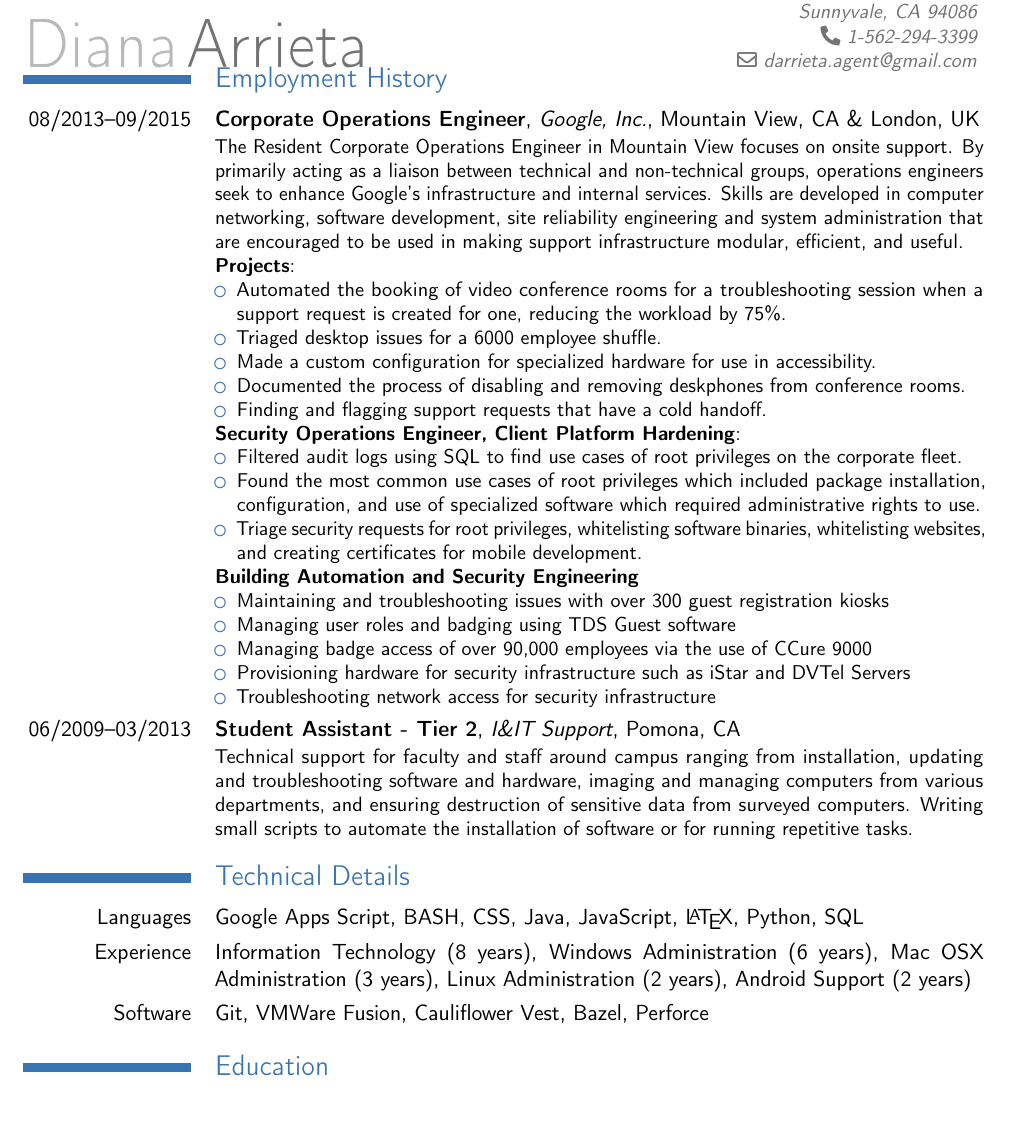
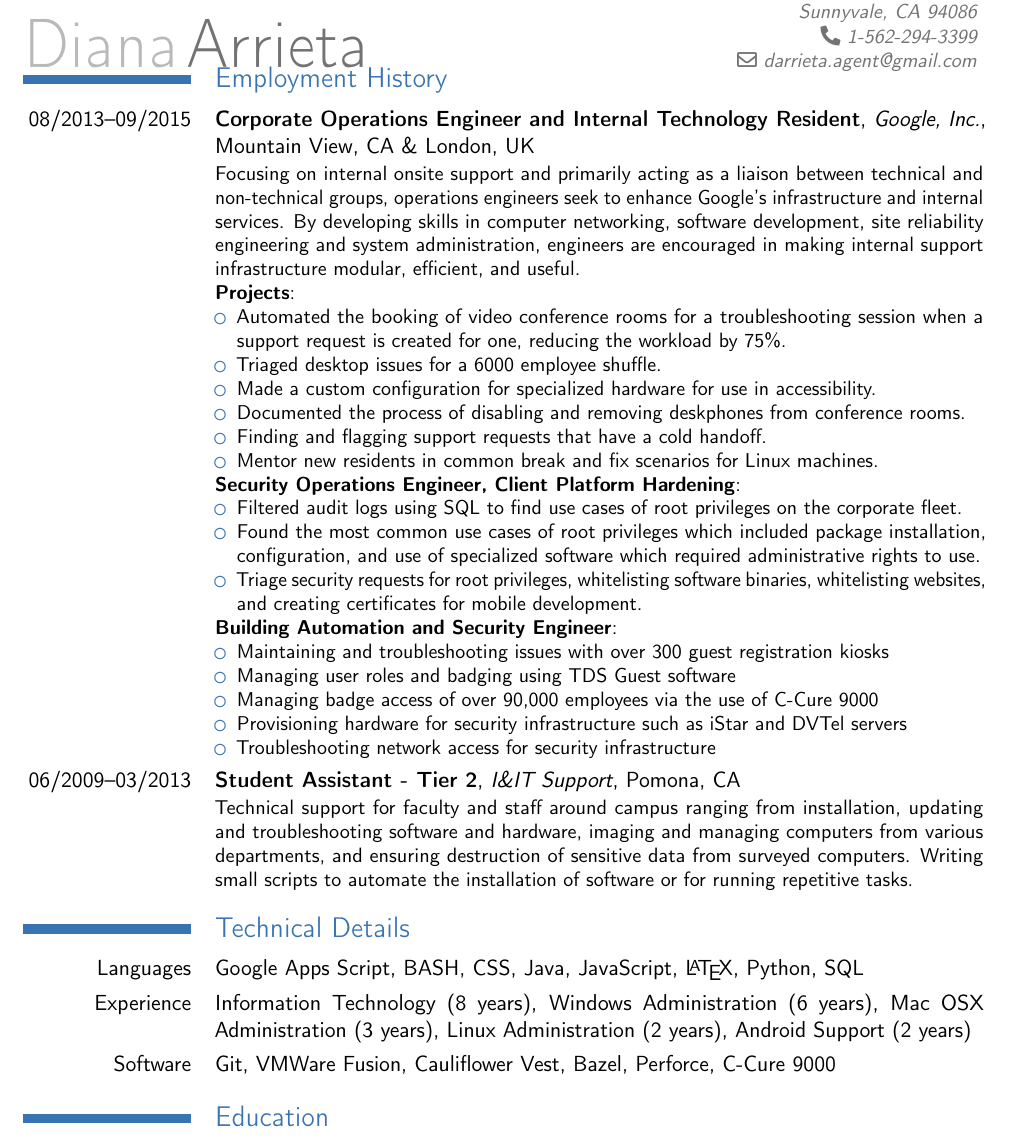
Before and after one commit to 9lives5nines/Resumes, a LaTeX CV (it_resume.tex): part of the page, cut so that both start at the same text, the shorter picture padded with empty space. Compiled offline with pdfLaTeX.

Commit message:
Changing the wording for resume. Added some software. 	deleted:    .it_resume.tex.swp 	new file:   coverletter.txt 	deleted:    eng_resume.pdf 	deleted:    it_resume.aux 	deleted:    it_resume.log 	modified:   it_resume.pdf 	modified:   it_resume.tex

```diff
--- a/it_resume.tex
+++ b/it_resume.tex
@@ -14,8 +14,8 @@
 \vspace{-0.6in}
 
 \section{Employment History}
-\cventry{08/2013--09/2015}{Corporate Operations Engineer}{Google, Inc.}{Mountain View, CA \& London, UK}{}
-{The Resident Corporate Operations Engineer in Mountain View focuses on onsite support. By primarily acting as a liaison between technical and non-technical groups, operations engineers seek to enhance Google's infrastructure and internal services. Skills are developed in computer networking, software development, site reliability engineering and system administration that are encouraged to be used in making support infrastructure modular, efficient, and useful.\\
+\cventry{08/2013--09/2015}{Corporate Operations Engineer and Internal Technology Resident}{Google, Inc.}{Mountain View, CA \& London, UK}{}
+{Focusing on internal onsite support and primarily acting as a liaison between technical and non-technical groups, operations engineers seek to enhance Google's infrastructure and internal services. By developing skills in computer networking, software development, site reliability engineering and system administration, engineers are encouraged in making internal support infrastructure modular, efficient, and useful.\\
   \textbf{Projects}:
   \begin{itemize}
 	\item Automated the booking of video conference rooms for a troubleshooting session when a support request is created for one, reducing the workload by 75\%.
@@ -23,6 +23,7 @@
     \item Made a custom configuration for specialized hardware for use in accessibility.
 	\item Documented the process of disabling and removing deskphones from conference rooms.
     \item Finding and flagging support requests that have a cold handoff.
+	\item Mentor new residents in common break and fix scenarios for Linux machines.
   \end{itemize}
   \textbf{Security Operations Engineer, Client Platform Hardening}:
   \begin{itemize}
@@ -30,12 +31,12 @@
 	\item Found the most common use cases of root privileges which included package installation, configuration, and use of specialized software which required administrative rights to use.
     \item Triage security requests for root privileges, whitelisting software binaries, whitelisting websites, and creating certificates for mobile development.
   \end{itemize}
-  \textbf{Building Automation and Security Engineering}
+  \textbf{Building Automation and Security Engineer}:
   \begin{itemize}
     \item Maintaining and troubleshooting issues with over 300 guest registration kiosks
     \item Managing user roles and badging using TDS Guest software
-    \item Managing badge access of over 90,000 employees via the use of CCure 9000
-    \item Provisioning hardware for security infrastructure such as iStar and DVTel Servers
+    \item Managing badge access of over 90,000 employees via the use of C-Cure 9000
+    \item Provisioning hardware for security infrastructure such as iStar and DVTel servers
     \item Troubleshooting network access for security infrastructure
   \end{itemize}
 }
@@ -54,7 +55,7 @@
 Google Apps Script, BASH, CSS, Java, JavaScript, \LaTeX{}, Python, SQL}
 \cvline{Experience}{
 Information Technology (8 years), Windows Administration (6 years), Mac OSX Administration (3 years), Linux Administration (2 years), Android Support (2 years)}
-\cvline{Software}{Git, VMWare Fusion, Cauliflower Vest, Bazel, Perforce}
+\cvline{Software}{Git, VMWare Fusion, Cauliflower Vest, Bazel, Perforce, C-Cure 9000}
 %\subsection{Comfortable}
 %\cvline{Languages}{C, C++}
 %\cvline{Software}{GIT}
```
Also changed, not shown: coverletter.txt (added, +15 -0 lines), eng_resume.pdf (deleted), it_resume.pdf, 3 other files.
